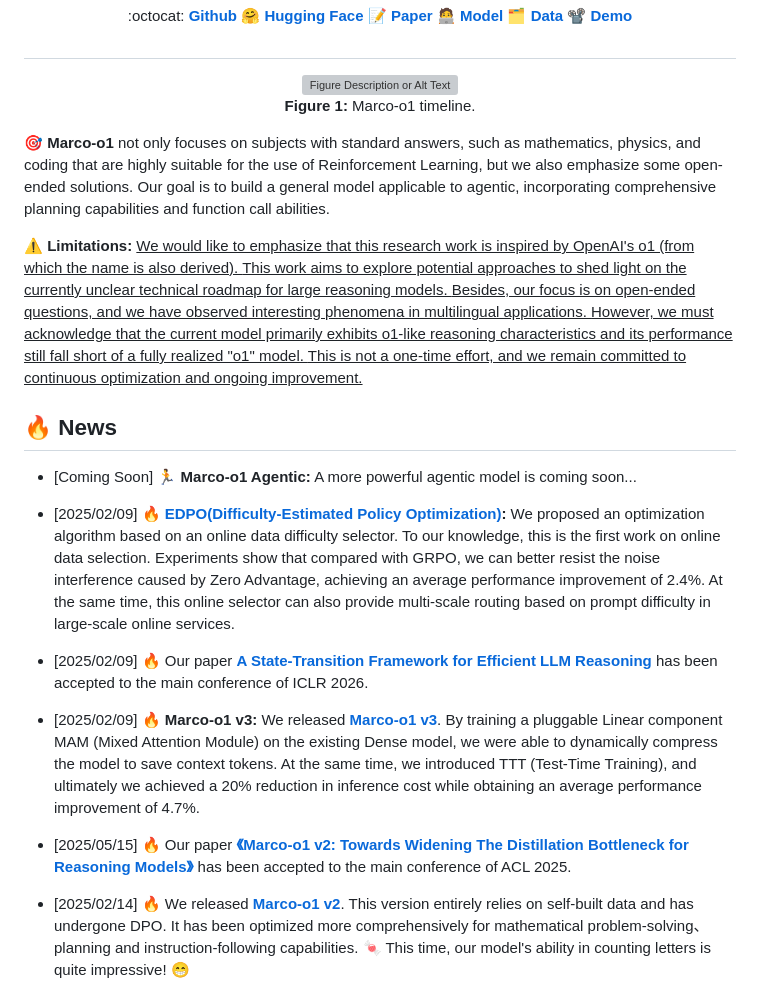
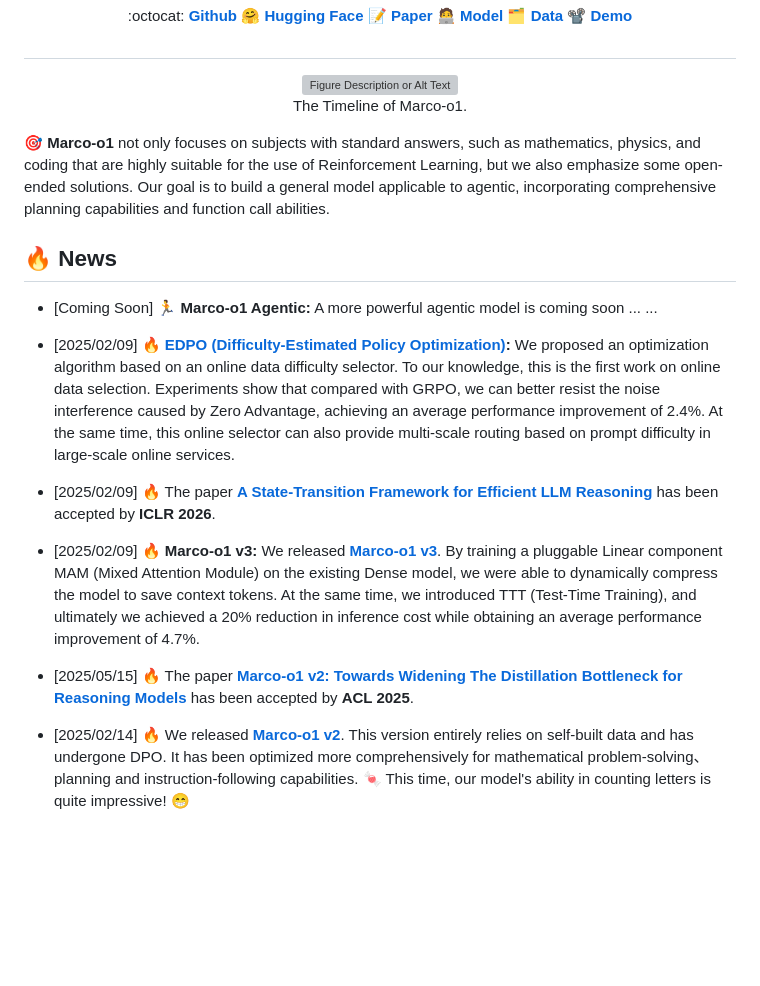
Before and after one commit to AIDC-AI/Marco-o1, a Markdown page: README.md, the part around the change. Rendered like a GitHub page; blank space fills up the shorter version; grey boxes are pictures that could not be loaded.

```diff
--- a/README.md
+++ b/README.md
@@ -41,16 +41,16 @@
 
 <div align="center">
   <img src="assets/timeline.png" alt="Figure Description or Alt Text" width="100%">
-  <p><strong>Figure 1: </strong> Marco-o1 timeline.</p>
+  <p>The Timeline of Marco-o1.</p>
 </div>
 
 🎯 **Marco-o1** not only focuses on subjects with standard answers, such as mathematics, physics, and coding that are highly suitable for the use of Reinforcement Learning, but we also emphasize some open-ended solutions. Our goal is to build a general model applicable to agentic, incorporating comprehensive planning capabilities and function call abilities.
 
-⚠️ **Limitations:** <ins>We would like to emphasize that this research work is inspired by OpenAI's o1 (from which the name is also derived).
+<!-- ⚠️ **Limitations:** <ins>We would like to emphasize that this research work is inspired by OpenAI's o1 (from which the name is also derived).
 This work aims to explore potential approaches to shed light on the currently unclear technical roadmap for large reasoning models.
 Besides, our focus is on open-ended questions, and we have observed interesting phenomena in multilingual applications.
 However, we must acknowledge that the current model primarily exhibits o1-like reasoning characteristics and its performance still fall short of a fully realized "o1" model.
-This is not a one-time effort, and we remain committed to continuous optimization and ongoing improvement.</ins>
+This is not a one-time effort, and we remain committed to continuous optimization and ongoing improvement.</ins> -->
 
 
 
@@ -62,15 +62,15 @@ This is not a one-time effort, and we remain committed to continuous optimizatio
 
 <!-- This is our initial version, and we will continue to update and enhance the model's reasoning capabilities. -->
 
-- [Coming Soon] 🏃 **Marco-o1 Agentic:** A more powerful agentic model is coming soon...
+- [Coming Soon] 🏃 **Marco-o1 Agentic:** A more powerful agentic model is coming soon ... ...
 
-- [2025/02/09] 🔥 **[EDPO(Difficulty-Estimated Policy Optimization)](./src/DEPO):** We proposed an optimization algorithm based on an online data difficulty selector. To our knowledge, this is the first work on online data selection. Experiments show that compared with GRPO, we can better resist the noise interference caused by Zero Advantage, achieving an average performance improvement of 2.4%. At the same time, this online selector can also provide multi-scale routing based on prompt difficulty in large-scale online services.
+- [2025/02/09] 🔥 **[EDPO (Difficulty-Estimated Policy Optimization)](./src/DEPO):** We proposed an optimization algorithm based on an online data difficulty selector. To our knowledge, this is the first work on online data selection. Experiments show that compared with GRPO, we can better resist the noise interference caused by Zero Advantage, achieving an average performance improvement of 2.4%. At the same time, this online selector can also provide multi-scale routing based on prompt difficulty in large-scale online services.
 
-- [2025/02/09] 🔥 Our paper **[A State-Transition Framework for Efficient LLM Reasoning](https://arxiv.org/abs/2602.01198)** has been accepted to the main conference of ICLR 2026.
+- [2025/02/09] 🔥 The paper **[A State-Transition Framework for Efficient LLM Reasoning](https://arxiv.org/abs/2602.01198)** has been accepted by **ICLR 2026**.
 
 - [2025/02/09] 🔥 **Marco-o1 v3:** We released **[Marco-o1 v3](./src/v3)**. By training a pluggable Linear component MAM (Mixed Attention Module) on the existing Dense model, we were able to dynamically compress the model to save context tokens. At the same time, we introduced TTT (Test-Time Training), and ultimately we achieved a 20% reduction in inference cost while obtaining an average performance improvement of 4.7%.
 
-- [2025/05/15] 🔥 Our paper **[《Marco-o1 v2: Towards Widening The Distillation Bottleneck for Reasoning Models》](https://arxiv.org/abs/2503.01461)** has been accepted to the main conference of ACL 2025.
+- [2025/05/15] 🔥 The paper **[Marco-o1 v2: Towards Widening The Distillation Bottleneck for Reasoning Models](https://arxiv.org/abs/2503.01461)** has been accepted by **ACL 2025**.
 
 
 - [2025/02/14] 🔥 We released **[Marco-o1 v2](./README_v2.md)**. This version entirely relies on self-built data and has undergone DPO. It has been optimized more comprehensively for mathematical problem-solving、planning and instruction-following capabilities. 🍬 This time, our model's ability in counting letters is quite impressive! 😁
```
